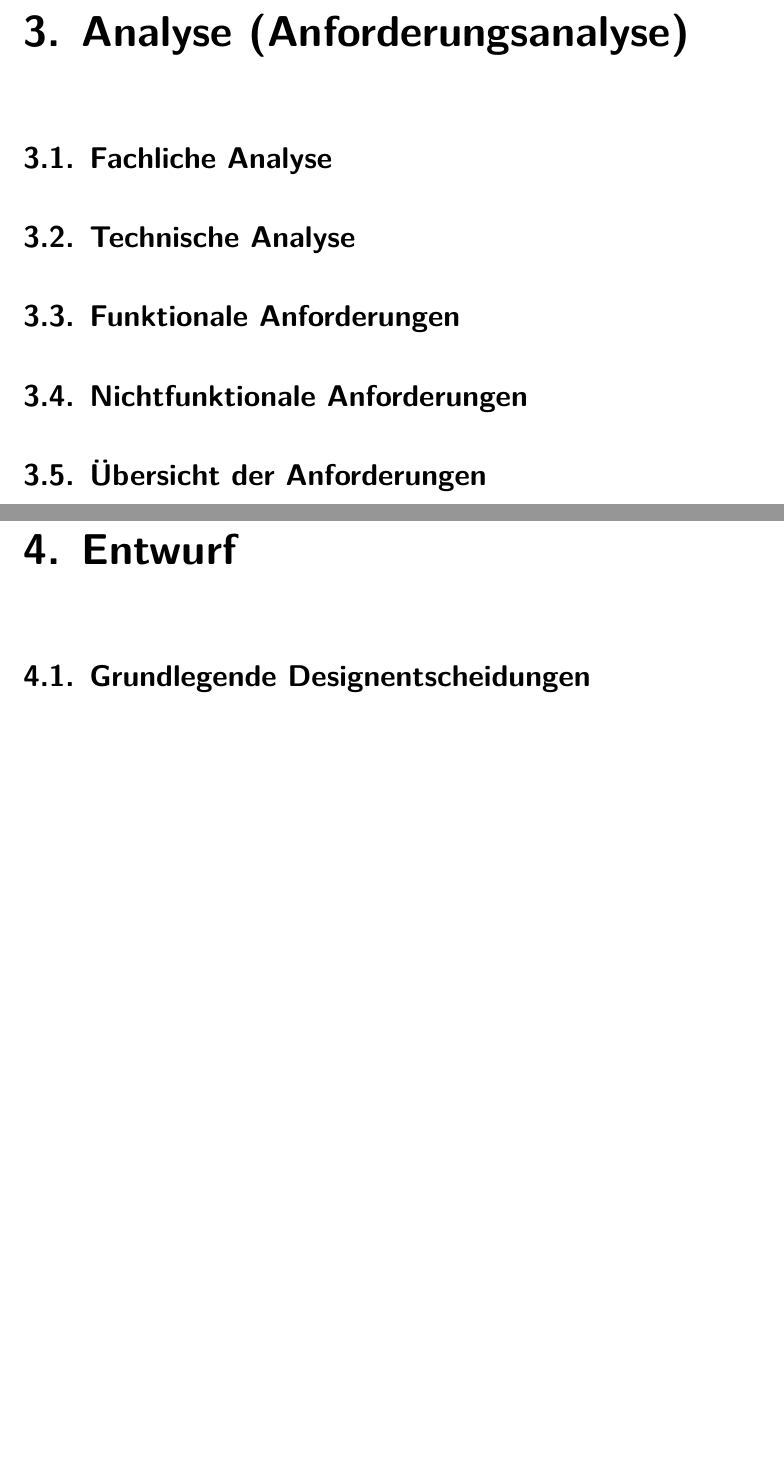
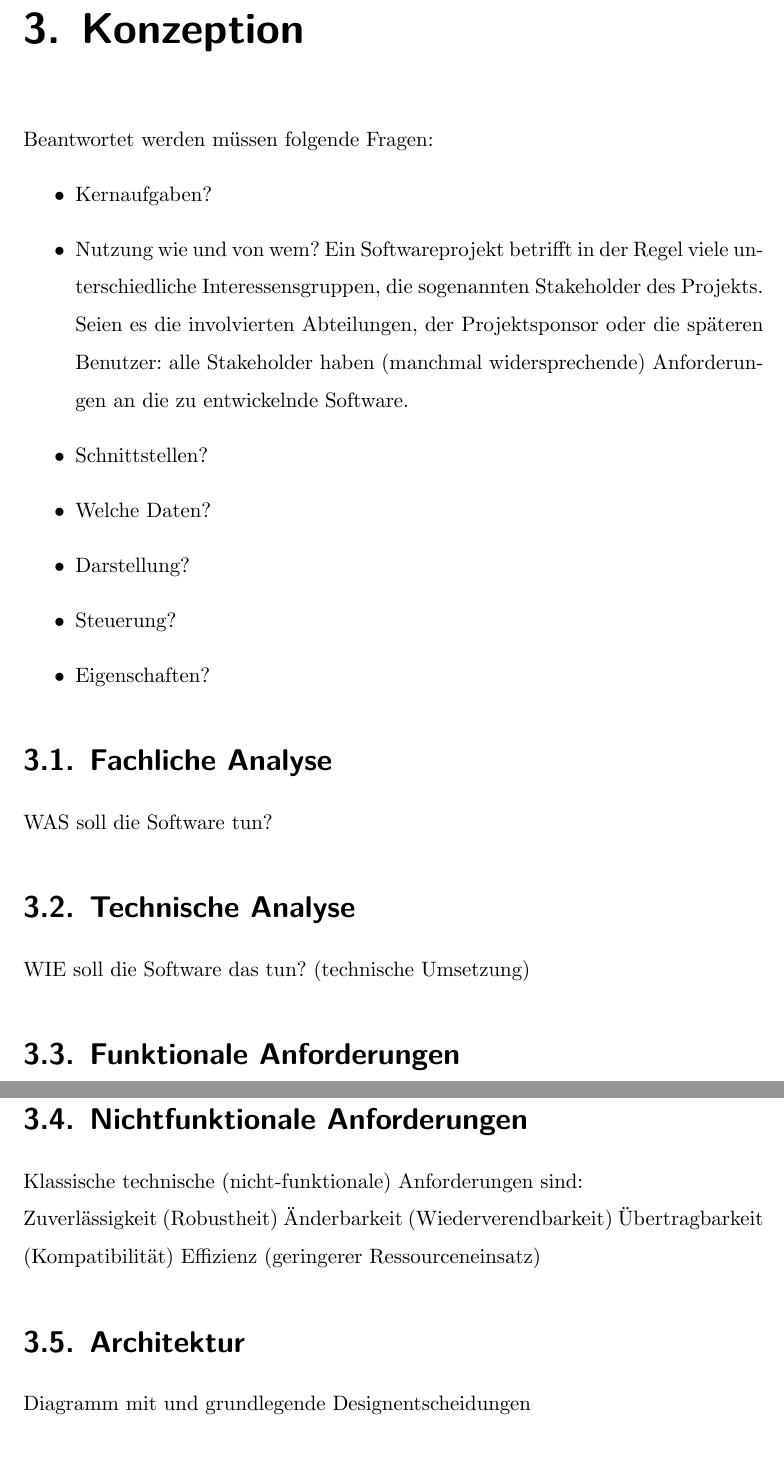
Before and after one commit to PeterXiao/GGLaTeXThesisTemplate, a LaTeX thesis (main.tex, which reads config/config.tex, config/layout.tex, contents/analysis/analysis.tex): two parts of pages 9 and 10 of 16 before the commit and two parts of pages 9 and 10 of 15 after it, joined at a grey line, cut at the place of the change, the shorter picture padded with empty space. Compiled offline with XeLaTeX; a missing font is replaced by an installed copy or a similar font.

Commit message:
Changed directory of CMU Serif (default), add description to chapters

```diff
--- a/config/config.tex
+++ b/config/config.tex
@@ -1,4 +1,4 @@
-\def\CONFIGFontFamily{Times New Roman} % "Arial" or "Times New Roman" or "Computer Modern Roman" or "Noto Serif"
+\def\CONFIGFontFamily{CMU Serif} % "Arial" or "Times New Roman" or "CMU Serif" (Computer Modern Unicode Serif Roman) or "Noto Serif"
 \def\CONFIGEnableListOfFigures{true} % true or false
 \def\CONFIGEnableListOfTables{true} % true or false
 \def\CONFIGEnableListOfSnippets{false} % true or false
--- a/config/layout.tex
+++ b/config/layout.tex
@@ -44,11 +44,11 @@
     \setmainfont{NotoSerif-Regular.ttf}[Ligatures=TeX ,Path =fonts/NotoSerif/,BoldFont = NotoSerif-Bold.ttf ,ItalicFont = NotoSerif-Italic.ttf ,BoldItalicFont = NotoSerif-BoldItalic.ttf ]
 }{}
 
-\ifthenelse{\equal{\CONFIGFontFamily}{Computer Modern Roman}}
+\ifthenelse{\equal{\CONFIGFontFamily}{CMU Serif}}
 {
     % Computer Modern Roman - Uses 11pt
     % Source: https://www.fontsquirrel.com/fonts/computer-modern
-    \setmainfont{cmunrm.ttf}[Ligatures=TeX,Path =fonts/Computer Modern Roman/,BoldFont = cmunbx.ttf ,ItalicFont = cmunti.ttf ,BoldItalicFont = cmunbi.ttf ]
+    \setmainfont{cmunrm.ttf}[Ligatures=TeX,Path =fonts/CMU Serif/,BoldFont = cmunbx.ttf ,ItalicFont = cmunti.ttf ,BoldItalicFont = cmunbi.ttf ]
 }
 
 % set line height/spacing
--- a/contents/analysis/analysis.tex
+++ /dev/null
@@ -1,11 +0,0 @@
-\chapter{Analyse (Anforderungsanalyse)}
-
-\section{Fachliche Analyse}
-
-\section{Technische Analyse}
-
-\section{Funktionale Anforderungen}
-
-\section{Nichtfunktionale Anforderungen}
-
-\section{Übersicht der Anforderungen}
--- a/contents/draft/draft.tex
+++ b/contents/draft/draft.tex
@@ -1,3 +1,38 @@
-\chapter{Entwurf}
+\chapter{Konzeption}
 
-\section{Grundlegende Designentscheidungen}
+Beantwortet werden müssen folgende Fragen:
+\begin{itemize}
+    \item Kernaufgaben?
+    \item Nutzung wie und von wem? Ein Softwareprojekt betrifft in der Regel viele unterschiedliche Interessensgruppen, die sogenannten Stakeholder des Projekts.
+    Seien es die involvierten Abteilungen, der Projektsponsor oder die späteren Benutzer: alle Stakeholder haben (manchmal widersprechende) Anforderungen an die zu entwickelnde Software.
+    \item Schnittstellen?
+    \item Welche Daten?
+    \item Darstellung?
+    \item Steuerung?
+    \item Eigenschaften?
+\end{itemize}
+
+\section{Fachliche Analyse}
+
+WAS soll die Software tun?
+
+\section{Technische Analyse}
+
+ WIE soll die Software das tun? (technische Umsetzung)
+
+\section{Funktionale Anforderungen}
+
+Fachliche (funktionale) Anforderungen bestimmen die Korrektheit und Sicherheit der Software, aber auch teilweise die Benutzerfreundlichkeit.
+
+\section{Nichtfunktionale Anforderungen}
+
+Klassische technische (nicht-funktionale) Anforderungen sind:
+
+Zuverlässigkeit (Robustheit)
+Änderbarkeit (Wiederverendbarkeit)
+Übertragbarkeit (Kompatibilität)
+Effizienz (geringerer Ressourceneinsatz)
+
+\section{Architektur}
+
+Diagramm mit und grundlegende Designentscheidungen
```
Also changed, not shown: contents/contents.tex (+0 -4 lines), contents/implementation/implementation.tex (+9 -1 lines), contents/verification/verification.tex (deleted, +0 -9 lines), fonts/CMU Serif/SIL Open Font License.txt (renamed from fonts/Computer Modern Roman/SIL Open Font License.txt), fonts/CMU Serif/cmunbi.ttf (renamed from fonts/Computer Modern Roman/cmunbi.ttf), fonts/CMU Serif/cmunbx.ttf (renamed from fonts/Computer Modern Roman/cmunbx.ttf), fonts/CMU Serif/cmunrm.ttf (renamed from fonts/Computer Modern Roman/cmunrm.ttf), fonts/CMU Serif/cmunti.ttf (renamed from fonts/Computer Modern Roman/cmunti.ttf), contents/draft/draft.tex (10 more changed lines).
